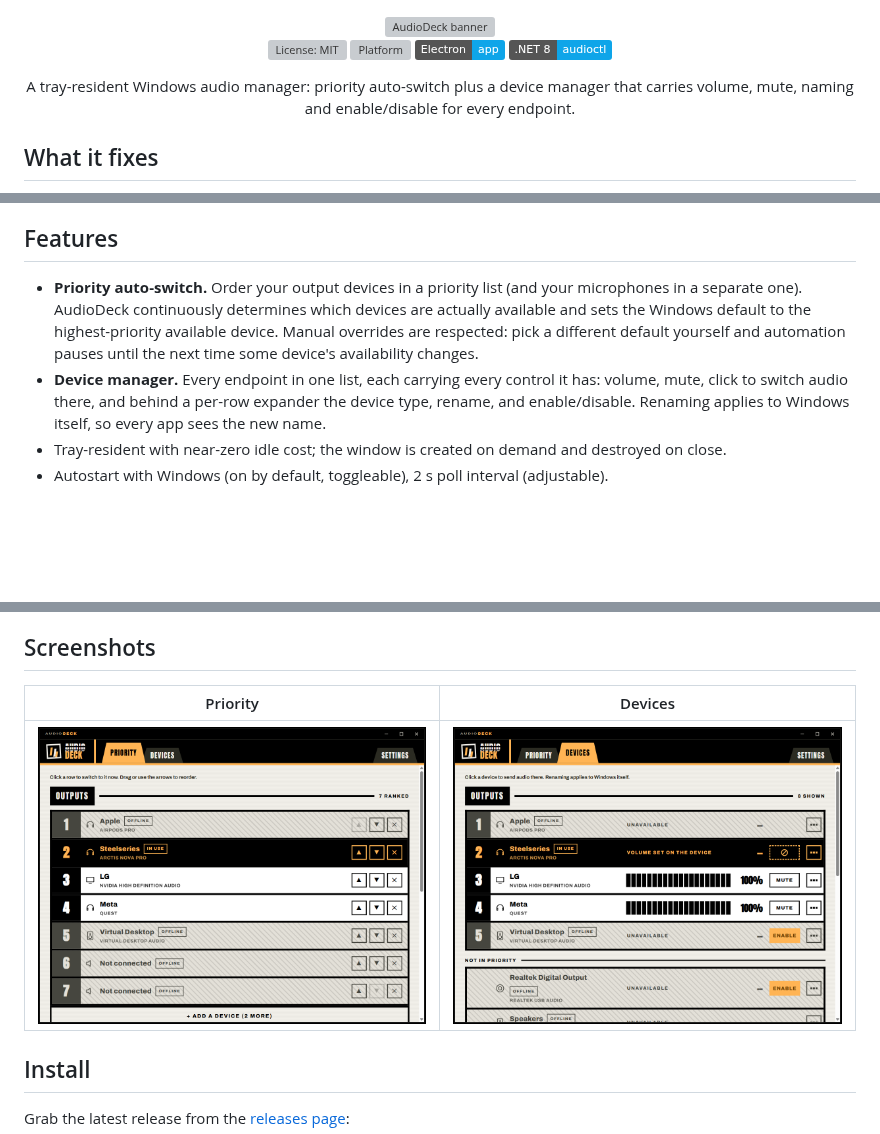
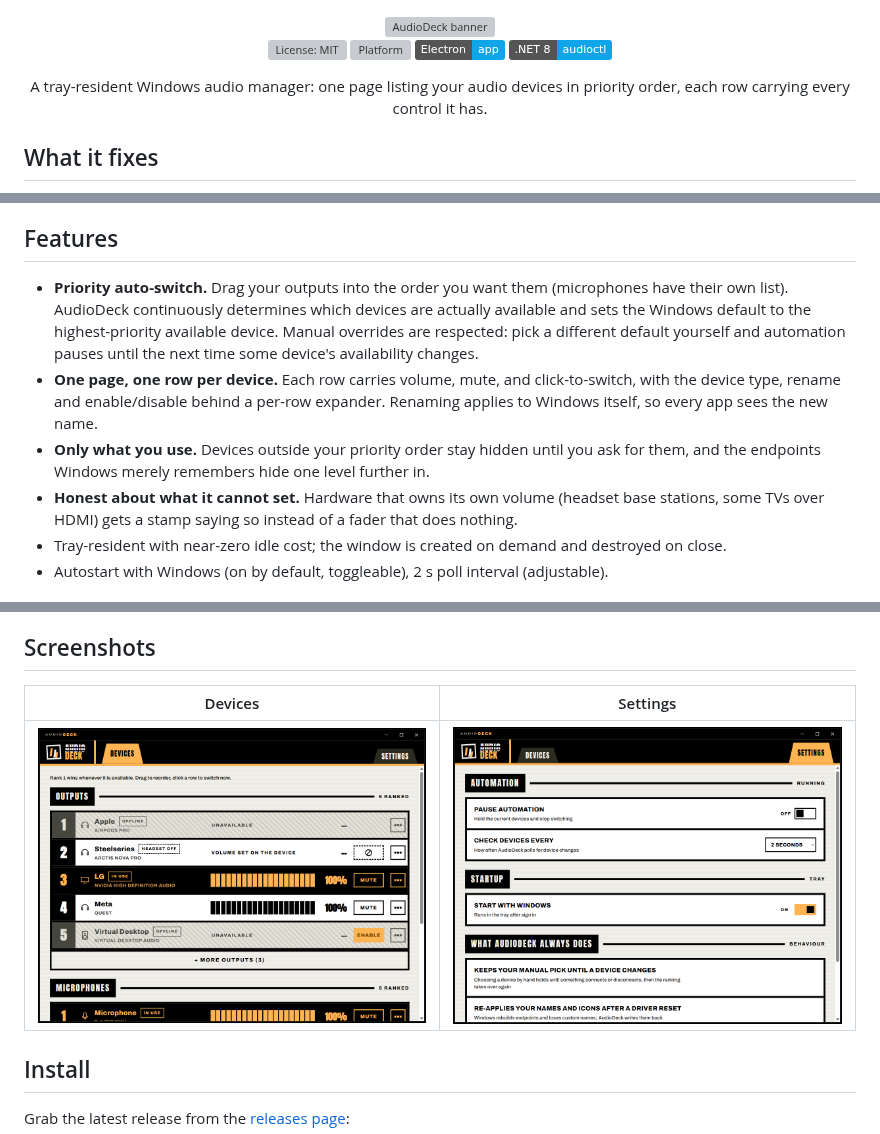
Before and after one commit to Maxaubert/AudioDeck, a Markdown page: README.md, 3 parts joined by grey strips. Drawn GitHub-style; pictures changed too: docs/screenshots/devices.png, docs/screenshots/priority.png (deleted), docs/screenshots/settings.png (added); badges without logos; blank space fills up the shorter version; grey boxes are pictures that could not be loaded.

```diff
--- a/README.md
+++ b/README.md
@@ -7,7 +7,7 @@
 [![Electron](https://img.shields.io/badge/Electron-app-0EA5E9?logo=electron&logoColor=white)](https://www.electronjs.org/)
 [![.NET 8](https://img.shields.io/badge/.NET%208-audioctl-0EA5E9?logo=dotnet&logoColor=white)](audioctl/)
 
-A tray-resident Windows audio manager: priority auto-switch plus a device manager that carries volume, mute, naming and enable/disable for every endpoint.
+A tray-resident Windows audio manager: one page listing your audio devices in priority order, each row carrying every control it has.
 
 </div>
 
@@ -26,14 +26,18 @@ volumes, enabling and disabling endpoints, renaming) into a single tray app.
 
 ## Features
 
-- **Priority auto-switch.** Order your output devices in a priority list (and your microphones in
-  a separate one). AudioDeck continuously determines which devices are actually available and sets
-  the Windows default to the highest-priority available device. Manual overrides are respected:
-  pick a different default yourself and automation pauses until the next time some device's
-  availability changes.
-- **Device manager.** Every endpoint in one list, each carrying every control it has: volume,
-  mute, click to switch audio there, and behind a per-row expander the device type, rename, and
-  enable/disable. Renaming applies to Windows itself, so every app sees the new name.
+- **Priority auto-switch.** Drag your outputs into the order you want them (microphones have their
+  own list). AudioDeck continuously determines which devices are actually available and sets the
+  Windows default to the highest-priority available device. Manual overrides are respected: pick a
+  different default yourself and automation pauses until the next time some device's availability
+  changes.
+- **One page, one row per device.** Each row carries volume, mute, and click-to-switch, with the
+  device type, rename and enable/disable behind a per-row expander. Renaming applies to Windows
+  itself, so every app sees the new name.
+- **Only what you use.** Devices outside your priority order stay hidden until you ask for them,
+  and the endpoints Windows merely remembers hide one level further in.
+- **Honest about what it cannot set.** Hardware that owns its own volume (headset base stations,
+  some TVs over HDMI) gets a stamp saying so instead of a fader that does nothing.
 - Tray-resident with near-zero idle cost; the window is created on demand and destroyed on close.
 - Autostart with Windows (on by default, toggleable), 2 s poll interval (adjustable).
 
@@ -62,9 +66,9 @@ operation, JSON in and out.
 
 ## Screenshots
 
-| Priority | Devices |
+| Devices | Settings |
 |---|---|
-| ![Priority view: drag-to-reorder output and mic lists with availability badges](docs/screenshots/priority.png) | ![Devices view: every endpoint with its volume, mute, and management controls](docs/screenshots/devices.png) |
+| ![Devices page: outputs and microphones in priority order, each row with its volume, mute and expander](docs/screenshots/devices.png) | ![Settings page: pause automation, start with Windows, poll interval](docs/screenshots/settings.png) |
 
 ## Install
 
```
Also changed, not shown: docs/plans/2026-07-31-one-page-implementation.md (added, +75 -0 lines), docs/specs/2026-07-31-one-page-design.md (added, +87 -0 lines), 12 other files.
